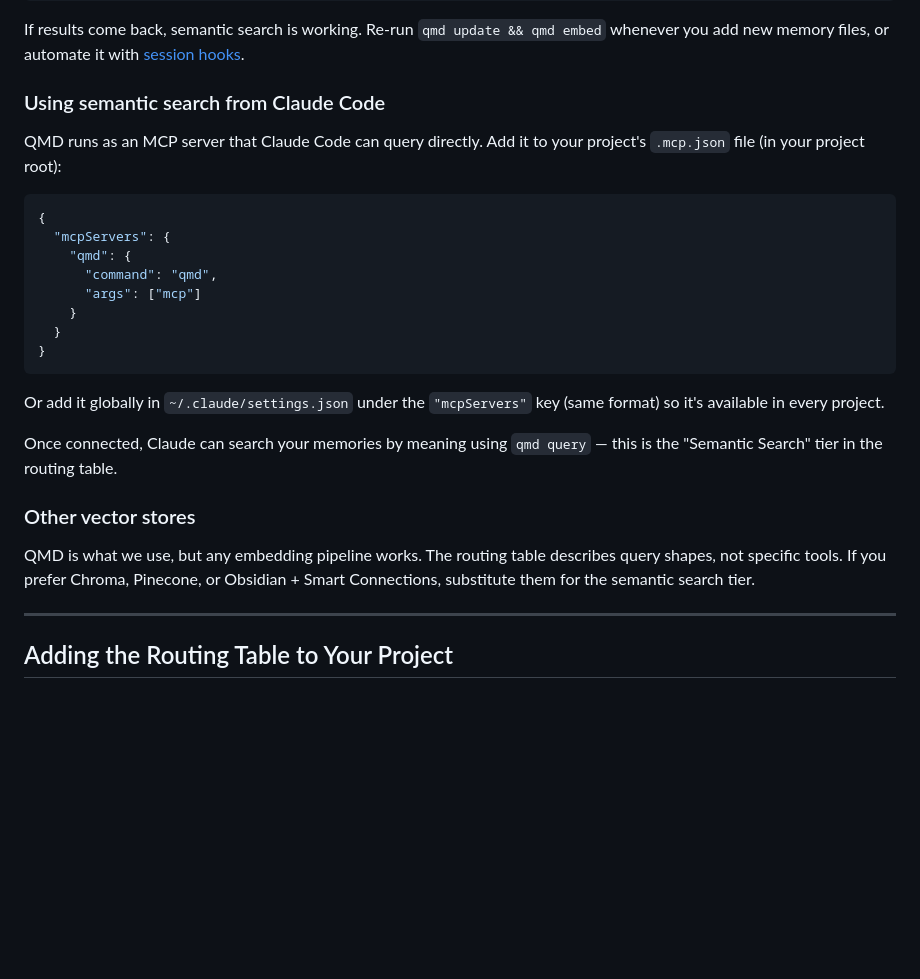
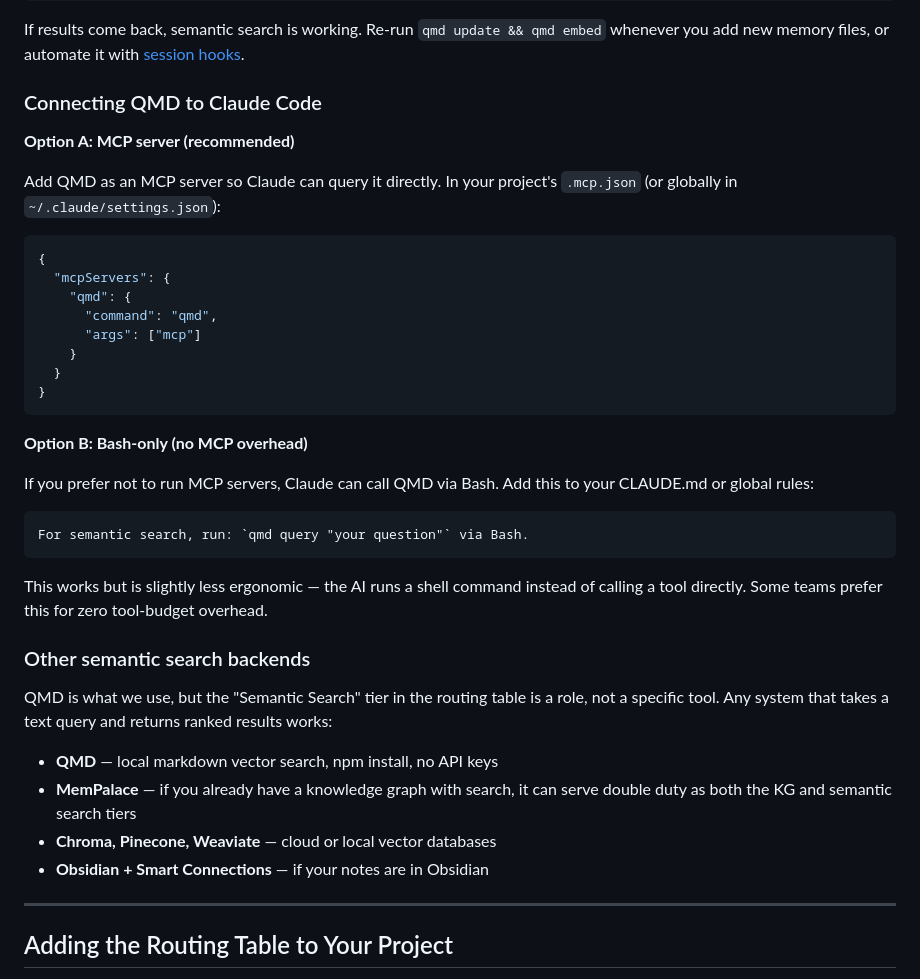
Before and after one commit to rivenbark-heartwoodguild/guildhouse, a Markdown page: guides/getting-started.md, the part around the change. Drawn GitHub-style; blank space fills up the shorter version.

Commit message:
docs: add Bash-only QMD path, clarify semantic search is a role not a tool
- Add Option B (Bash-only) for teams that avoid MCP overhead
- Rename "Other vector stores" to "Other semantic search backends"
- Note that a KG with search (like MemPalace) can serve as both
  the KG and semantic search tiers
- Clarify semantic search is a role any system can fill

Informed by mock implementation against a real repo that already
had MemPalace + file memory but deliberately avoided MCP servers.

Co-Authored-By: Claude Opus 4.6 (1M context) <noreply@anthropic.com>

````diff
--- a/guides/getting-started.md
+++ b/guides/getting-started.md
@@ -315,9 +315,11 @@ qmd query "what decisions were made recently"
 
 If results come back, semantic search is working. Re-run `qmd update && qmd embed` whenever you add new memory files, or automate it with [session hooks](automation.md).
 
-### Using semantic search from Claude Code
+### Connecting QMD to Claude Code
 
-QMD runs as an MCP server that Claude Code can query directly. Add it to your project's `.mcp.json` file (in your project root):
+**Option A: MCP server (recommended)**
+
+Add QMD as an MCP server so Claude can query it directly. In your project's `.mcp.json` (or globally in `~/.claude/settings.json`):
 
 ```json
 {
@@ -330,13 +332,24 @@ QMD runs as an MCP server that Claude Code can query directly. Add it to your pr
 }
 ```
 
-Or add it globally in `~/.claude/settings.json` under the `"mcpServers"` key (same format) so it's available in every project.
+**Option B: Bash-only (no MCP overhead)**
 
-Once connected, Claude can search your memories by meaning using `qmd query` — this is the "Semantic Search" tier in the routing table.
+If you prefer not to run MCP servers, Claude can call QMD via Bash. Add this to your CLAUDE.md or global rules:
 
-### Other vector stores
+```markdown
+For semantic search, run: `qmd query "your question"` via Bash.
+```
 
-QMD is what we use, but any embedding pipeline works. The routing table describes query shapes, not specific tools. If you prefer Chroma, Pinecone, or Obsidian + Smart Connections, substitute them for the semantic search tier.
+This works but is slightly less ergonomic — the AI runs a shell command instead of calling a tool directly. Some teams prefer this for zero tool-budget overhead.
+
+### Other semantic search backends
+
+QMD is what we use, but the "Semantic Search" tier in the routing table is a role, not a specific tool. Any system that takes a text query and returns ranked results works:
+
+- **QMD** — local markdown vector search, npm install, no API keys
+- **MemPalace** — if you already have a knowledge graph with search, it can serve double duty as both the KG and semantic search tiers
+- **Chroma, Pinecone, Weaviate** — cloud or local vector databases
+- **Obsidian + Smart Connections** — if your notes are in Obsidian
 
 ---
 
````
Also changed, not shown: README.md (+1 -1 lines).
